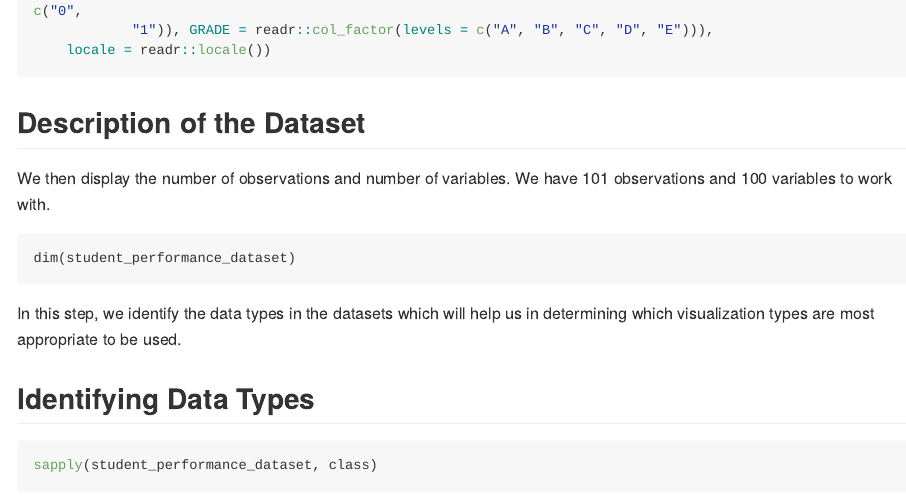
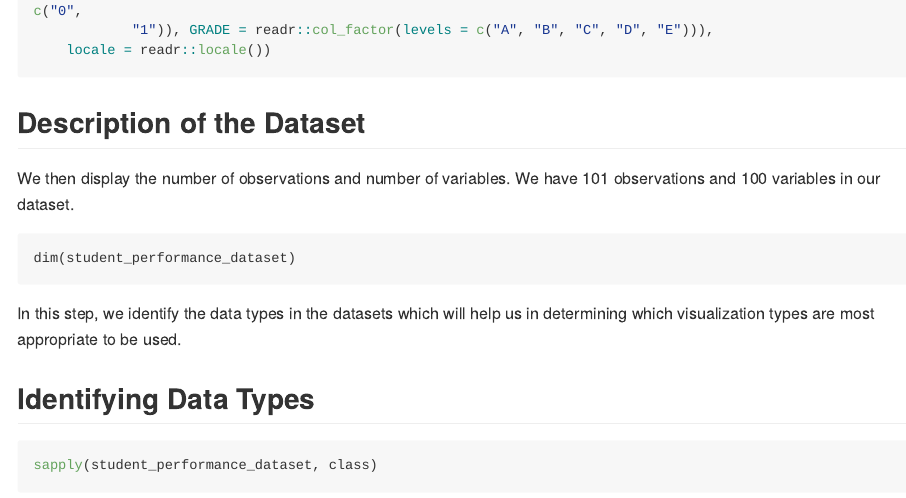
Before and after one commit to 20230821-20231128-BI2-BBIT4-2/BBT4206-R-Lab2of15-ExploratoryDataAnalysis-champions, an R Markdown document (markdown/Lab-Submission-Markdown.Rmd): the page in a window 1100 px wide, from 3220 px down. The pictures show the output file markdown/Lab-Submission-Markdown.md that the author committed with the source, drawn offline in the style of GitHub; long lines of code are wrapped.

Commit message:
Updated a minor change

````diff
--- a/markdown/Lab-Submission-Markdown.Rmd
+++ b/markdown/Lab-Submission-Markdown.Rmd
@@ -237,7 +237,7 @@ student_performance_dataset <-
 
 ## Description of the Dataset
 
-We then display the number of observations and number of variables. We have 101 observations and 100 variables to work with.
+We then display the number of observations and number of variables. We have 101 observations and 100 variables in our dataset.
 
 ```{code to display the datasets dimensions}
 dim(student_performance_dataset)
````
Also changed, not shown: markdown/Lab-Submission-Markdown.md.
